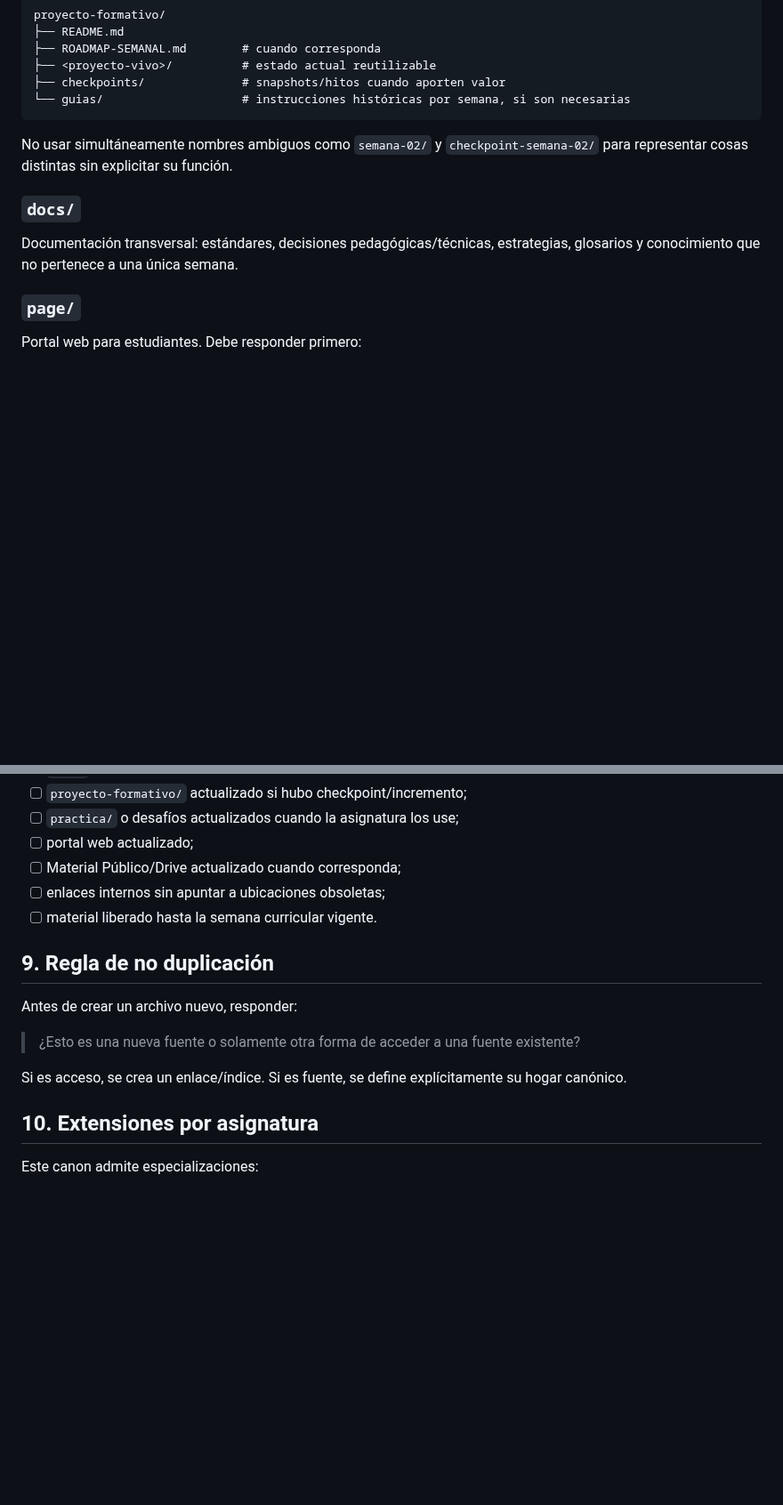
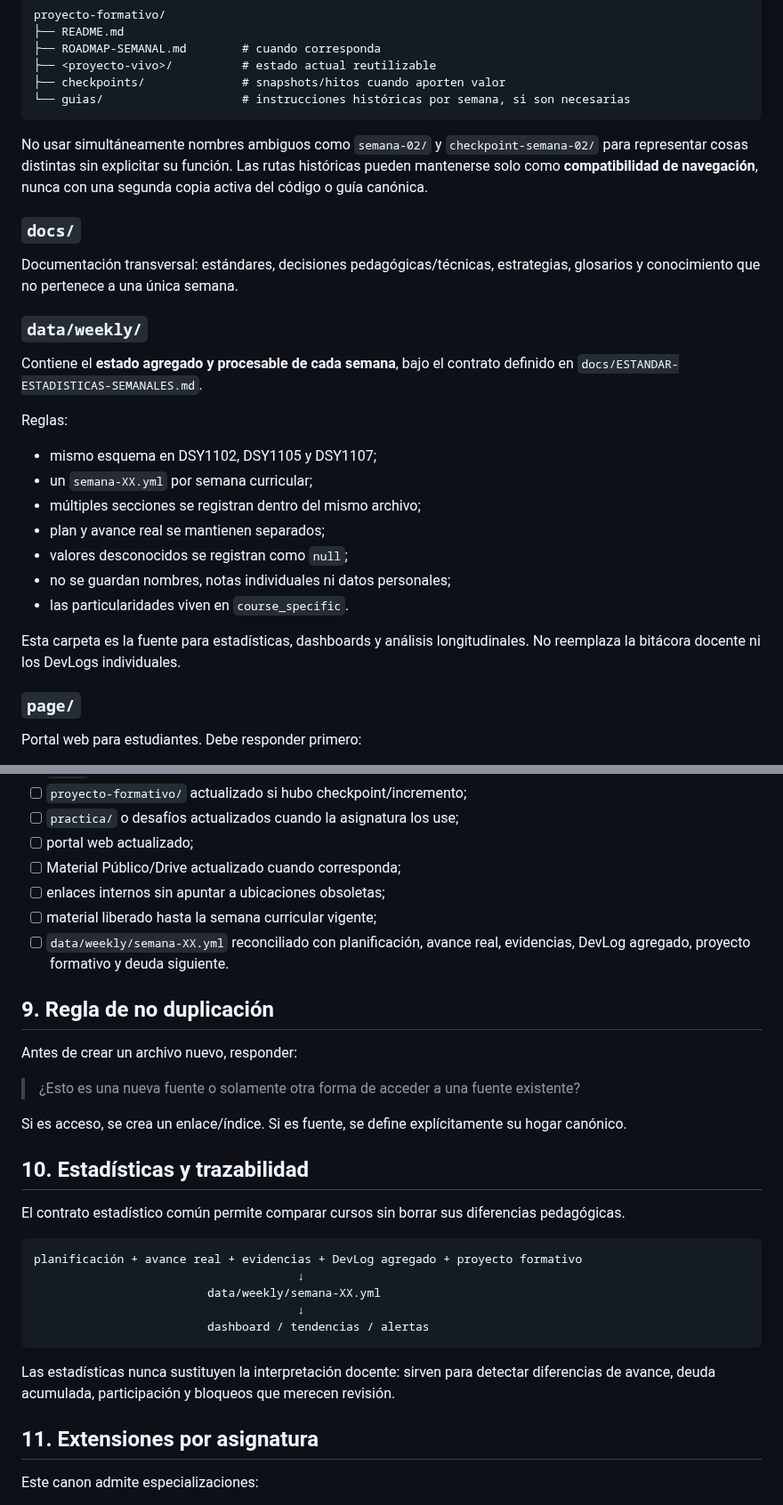
Before and after one commit to cmartinezs/DSY1107-DESARROLLO-CLOUD-NATIVE-I-2026-2, a Markdown page: docs/CANON-REPOSITORIO-DOCENTE.md, 2 parts joined by grey strips. Shown at 89% size. GitHub-like rendering; blank space fills up the shorter version.

Commit message:
docs: add weekly data to transversal course canon

````diff
--- a/docs/CANON-REPOSITORIO-DOCENTE.md
+++ b/docs/CANON-REPOSITORIO-DOCENTE.md
@@ -99,11 +104,27 @@ proyecto-formativo/
 └── guias/                    # instrucciones históricas por semana, si son necesarias
 ```
 
-No usar simultáneamente nombres ambiguos como `semana-02/` y `checkpoint-semana-02/` para representar cosas distintas sin explicitar su función.
+No usar simultáneamente nombres ambiguos como `semana-02/` y `checkpoint-semana-02/` para representar cosas distintas sin explicitar su función. Las rutas históricas pueden mantenerse solo como **compatibilidad de navegación**, nunca con una segunda copia activa del código o guía canónica.
 
 ### `docs/`
 
 Documentación transversal: estándares, decisiones pedagógicas/técnicas, estrategias, glosarios y conocimiento que no pertenece a una única semana.
+
+### `data/weekly/`
+
+Contiene el **estado agregado y procesable de cada semana**, bajo el contrato definido en `docs/ESTANDAR-ESTADISTICAS-SEMANALES.md`.
+
+Reglas:
+
+- mismo esquema en DSY1102, DSY1105 y DSY1107;
+- un `semana-XX.yml` por semana curricular;
+- múltiples secciones se registran dentro del mismo archivo;
+- plan y avance real se mantienen separados;
+- valores desconocidos se registran como `null`;
+- no se guardan nombres, notas individuales ni datos personales;
+- las particularidades viven en `course_specific`.
+
+Esta carpeta es la fuente para estadísticas, dashboards y análisis longitudinales. No reemplaza la bitácora docente ni los DevLogs individuales.
 
 ### `page/`
 
@@ -179,7 +200,8 @@ Antes de abrir una nueva semana se revisa, como mínimo:
 - [ ] portal web actualizado;
 - [ ] Material Público/Drive actualizado cuando corresponda;
 - [ ] enlaces internos sin apuntar a ubicaciones obsoletas;
-- [ ] material liberado hasta la semana curricular vigente.
+- [ ] material liberado hasta la semana curricular vigente;
+- [ ] `data/weekly/semana-XX.yml` reconciliado con planificación, avance real, evidencias, DevLog agregado, proyecto formativo y deuda siguiente.
 
 ## 9. Regla de no duplicación
 
@@ -189,7 +211,21 @@ Antes de crear un archivo nuevo, responder:
 
 Si es acceso, se crea un enlace/índice. Si es fuente, se define explícitamente su hogar canónico.
 
-## 10. Extensiones por asignatura
+## 10. Estadísticas y trazabilidad
+
+El contrato estadístico común permite comparar cursos sin borrar sus diferencias pedagógicas.
+
+```text
+planificación + avance real + evidencias + DevLog agregado + proyecto formativo
+                                      ↓
+                         data/weekly/semana-XX.yml
+                                      ↓
+                         dashboard / tendencias / alertas
+```
+
+Las estadísticas nunca sustituyen la interpretación docente: sirven para detectar diferencias de avance, deuda acumulada, participación y bloqueos que merecen revisión.
+
+## 11. Extensiones por asignatura
 
 Este canon admite especializaciones:
 
````
Also changed, not shown: other parts of docs/CANON-REPOSITORIO-DOCENTE.md (+5 -0 lines).
